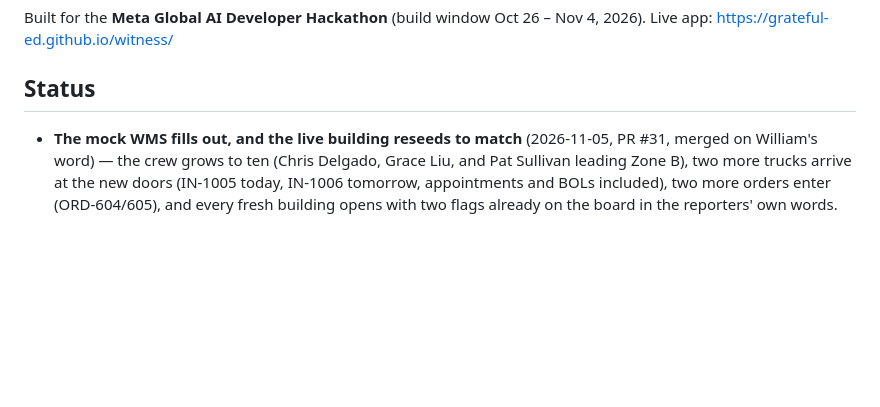
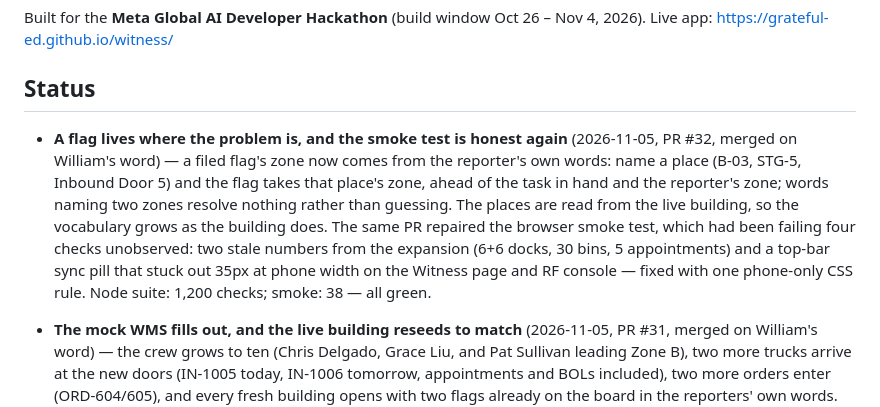
Before and after one commit to Grateful-Ed/witness, a Markdown page: README.md, the part around the change. Drawn GitHub-style; blank space fills up the shorter version.

Commit message:
README: flag zone from the words + smoke repair (PR #32)

```diff
--- a/README.md
+++ b/README.md
@@ -51,6 +51,8 @@ Built for the **Meta Global AI Developer Hackathon** (build window Oct 26 – No
 
 ## Status
 
+- **A flag lives where the problem is, and the smoke test is honest again** (2026-11-05, PR #32, merged on William's word) — a filed flag's zone now comes from the reporter's own words: name a place (B-03, STG-5, Inbound Door 5) and the flag takes that place's zone, ahead of the task in hand and the reporter's zone; words naming two zones resolve nothing rather than guessing. The places are read from the live building, so the vocabulary grows as the building does. The same PR repaired the browser smoke test, which had been failing four checks unobserved: two stale numbers from the expansion (6+6 docks, 30 bins, 5 appointments) and a top-bar sync pill that stuck out 35px at phone width on the Witness page and RF console — fixed with one phone-only CSS rule. Node suite: 1,200 checks; smoke: 38 — all green.
+
 - **The mock WMS fills out, and the live building reseeds to match** (2026-11-05, PR #31, merged on William's word) — the crew grows to ten (Chris Delgado, Grace Liu, and Pat Sullivan leading Zone B), two more trucks arrive at the new doors (IN-1005 today, IN-1006 tomorrow, appointments and BOLs included), two more orders enter (ORD-604/605), and every fresh building opens with two flags already on the board in the reporters' own words. Zone B's queue deepens to 9 tasks on 2 workers, so the labor proposal has real margin. The desk record was reseeded to the bigger building the same night (the previous record is backed up). Suite: 1,191 checks, zero fails.
 
 - **The building grew: 6 + 6 doors, and a bottleneck in the data** (2026-11-04, PR #30) — at William's word the demo warehouse expands from 8 doors to 12 (Inbound 1–6, Outbound 1–6), bins go 8 → 10 per zone, and staged pallets double to eight, so the glasses open onto 17 seeded tasks. Both new inbound doors feed Zone B, which puts a real bottleneck in the seed's own numbers: 8 tasks waiting on 2 workers, and the labor proposal names a move (Jay Patel, Zone C → B) — Ask the building now answers with a suggestion. Suite: 1,191 checks, zero fails.
```
